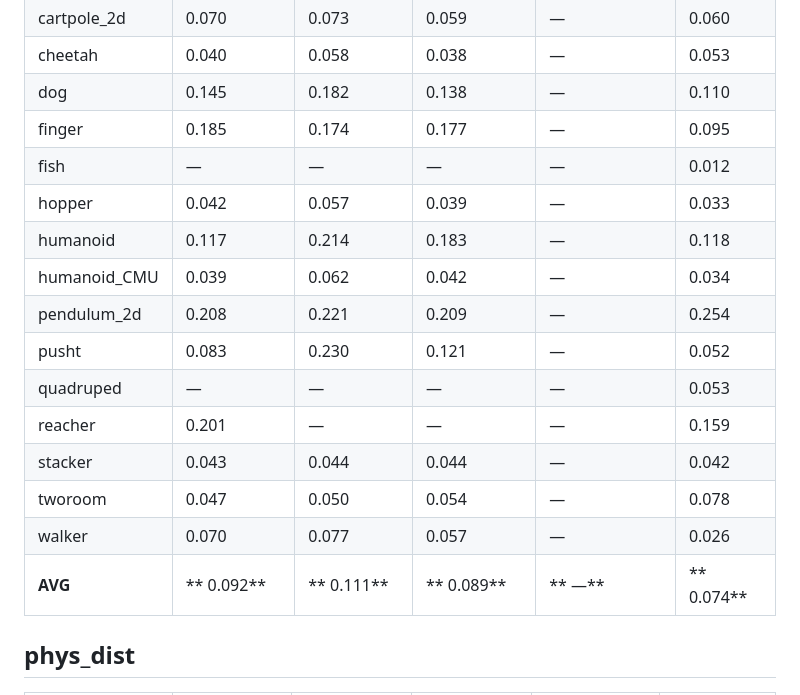
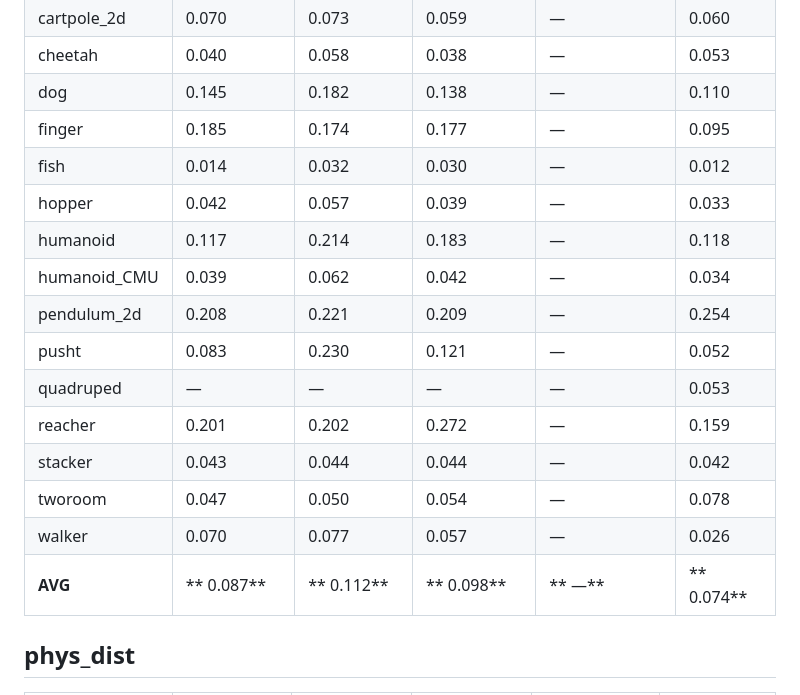
Before and after one commit to SolarWindRider/STJEWM, a Markdown page: results/aggregate/summary_5way.md, the part around one of its changes. Rendered like a GitHub page.

```diff
--- a/results/aggregate/summary_5way.md
+++ b/results/aggregate/summary_5way.md
@@ -59,18 +59,18 @@ Their avg LeWM-SR is the membrane-forbidden protocol headline (Sec. 4.1, Table 1
 | cheetah |  0.040 |  0.058 |  0.038 |    — |  0.053 |
 | dog |  0.145 |  0.182 |  0.138 |    — |  0.110 |
 | finger |  0.185 |  0.174 |  0.177 |    — |  0.095 |
-| fish |    — |    — |    — |    — |  0.012 |
+| fish |  0.014 |  0.032 |  0.030 |    — |  0.012 |
 | hopper |  0.042 |  0.057 |  0.039 |    — |  0.033 |
 | humanoid |  0.117 |  0.214 |  0.183 |    — |  0.118 |
 | humanoid_CMU |  0.039 |  0.062 |  0.042 |    — |  0.034 |
 | pendulum_2d |  0.208 |  0.221 |  0.209 |    — |  0.254 |
 | pusht |  0.083 |  0.230 |  0.121 |    — |  0.052 |
 | quadruped |    — |    — |    — |    — |  0.053 |
-| reacher |  0.201 |    — |    — |    — |  0.159 |
+| reacher |  0.201 |  0.202 |  0.272 |    — |  0.159 |
 | stacker |  0.043 |  0.044 |  0.044 |    — |  0.042 |
 | tworoom |  0.047 |  0.050 |  0.054 |    — |  0.078 |
 | walker |  0.070 |  0.077 |  0.057 |    — |  0.026 |
-| **AVG** | ** 0.092** | ** 0.111** | ** 0.089** | **   —** | ** 0.074** |
+| **AVG** | ** 0.087** | ** 0.112** | ** 0.098** | **   —** | ** 0.074** |
 
 ## phys_dist
 
```
Also changed, not shown: other parts of results/aggregate/summary_5way.md (+8 -8 lines).
